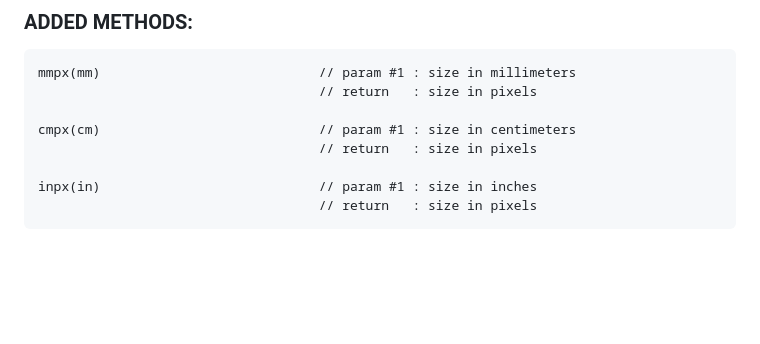
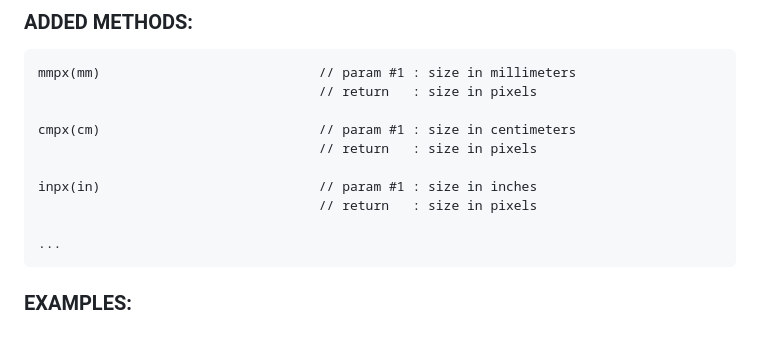
Before and after one commit to eltapir/p5.5, a Markdown page: README.md, the part around the change. GitHub-like rendering; blank space fills up the shorter version.

Commit message:
initial commit

```diff
--- a/README.md
+++ b/README.md
@@ -166,3 +166,8 @@ The extension is aimed at people who want to generate 2D art on a larger canvas.
 
     inpx(in)                            // param #1 : size in inches
                                         // return   : size in pixels
+
+    ...
+
+
+### EXAMPLES:
```
